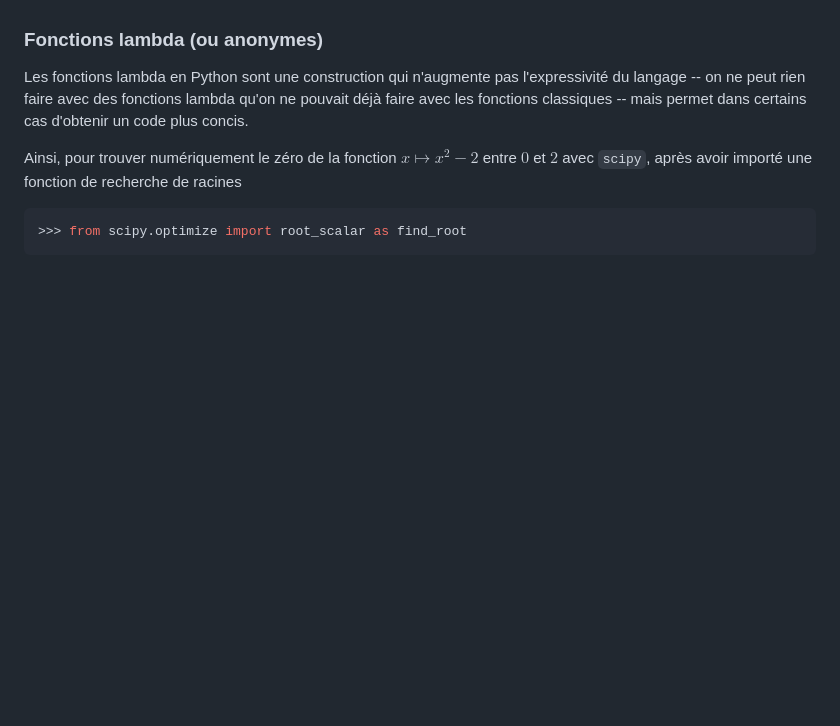
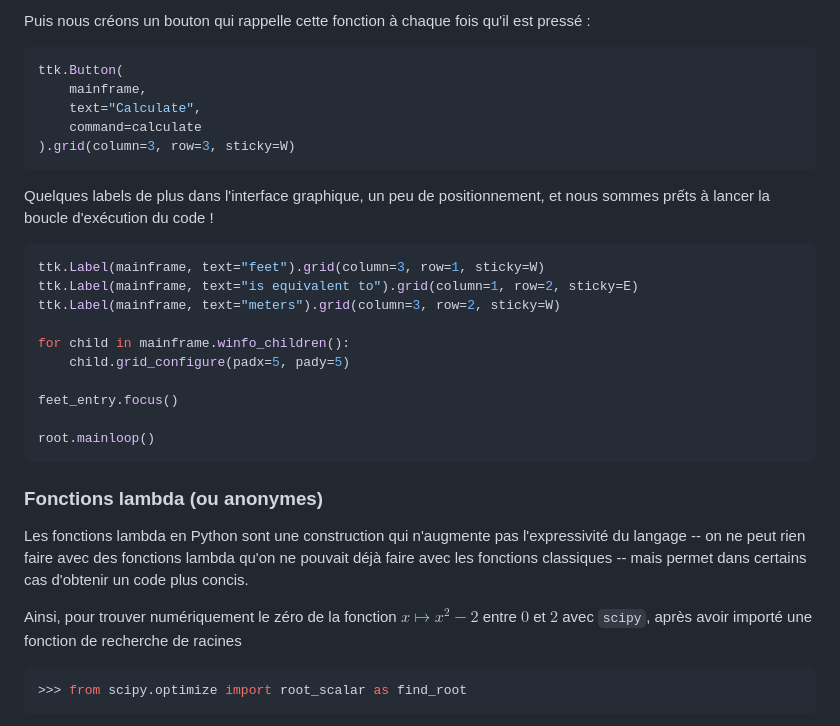
Before and after one commit to boisgera/python-advanced-companion, a Markdown page: cours/index.md, the part around the change printed below. Drawn GitHub-style; blank space fills up the shorter version.

````diff
--- a/cours/index.md
+++ b/cours/index.md
@@ -385,3 +463,29 @@ fonctionnelle).
+Puis nous créons un bouton qui rappelle cette fonction à chaque fois
+qu'il est pressé :
+
+``` python
+ttk.Button(
+    mainframe,
+    text="Calculate",
+    command=calculate
+).grid(column=3, row=3, sticky=W)
+```
+
+Quelques labels de plus dans l'interface graphique, un peu de positionnement,
+et nous sommes prếts à lancer la boucle d'exécution du code !
+
+``` python
+ttk.Label(mainframe, text="feet").grid(column=3, row=1, sticky=W)
+ttk.Label(mainframe, text="is equivalent to").grid(column=1, row=2, sticky=E)
+ttk.Label(mainframe, text="meters").grid(column=3, row=2, sticky=W)
+
+for child in mainframe.winfo_children():
+    child.grid_configure(padx=5, pady=5)
+
+feet_entry.focus()
+
+root.mainloop()
+```
 
 ### Fonctions lambda (ou anonymes)
 
````
Also changed, not shown: other parts of cours/index.md (+84 -6 lines), cours/images/converter.png (added), 1 other file.
